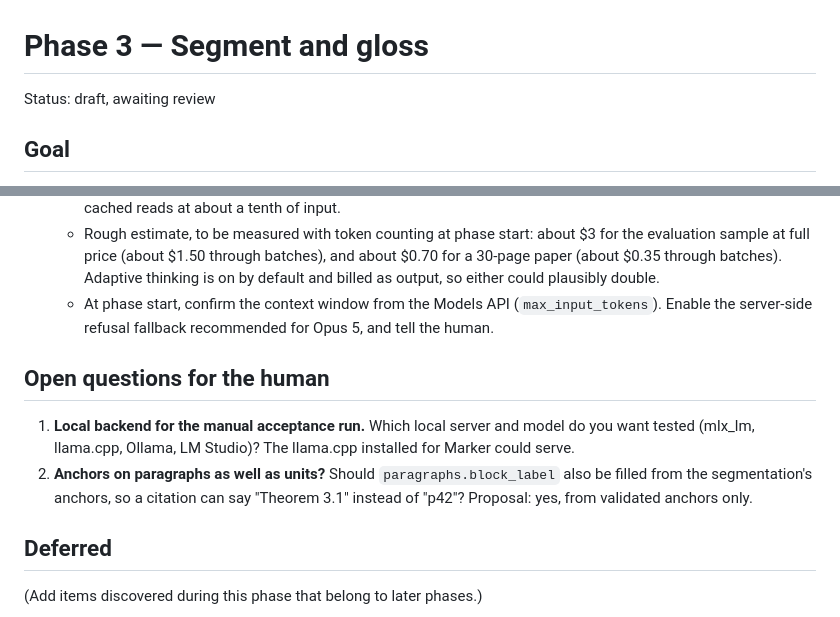
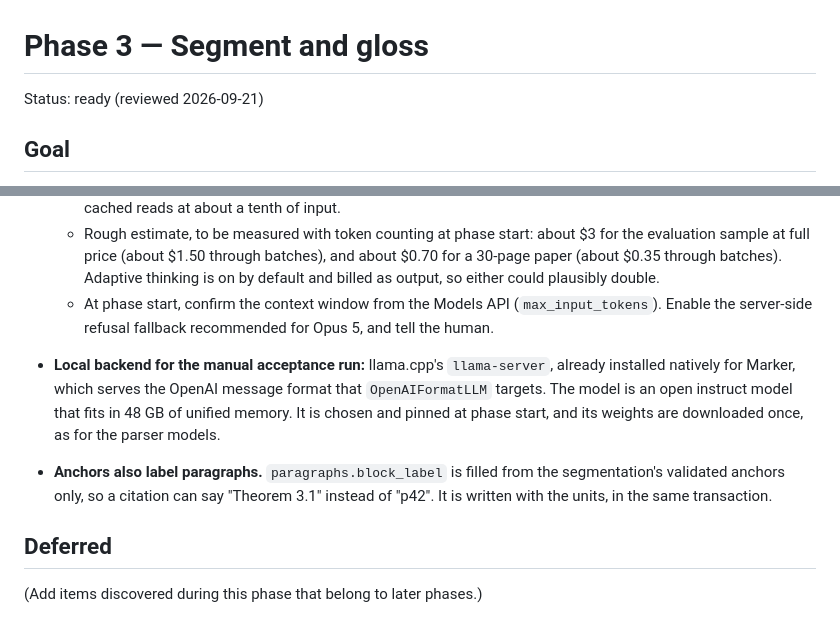
Before and after one commit to martyall/cryptoindex, a Markdown page: docs/phases/03-segment-gloss.md, 2 parts joined by grey strips. GitHub-like rendering.

Commit message:
Phase 3 spec: local backend and paragraph anchors decided
llama.cpp's llama-server with a pinned open instruct model that fits
48 GB, for the manual local-backend acceptance run; segmentation's
validated anchors also fill paragraphs.block_label. No open questions
remain.

Co-Authored-By: Claude Opus 5 (1M context) <noreply@anthropic.com>

```diff
--- a/docs/phases/03-segment-gloss.md
+++ b/docs/phases/03-segment-gloss.md
@@ -1,6 +1,6 @@
 # Phase 3 — Segment and gloss
 
-Status: draft, awaiting review
+Status: ready (reviewed 2026-09-21)
 
 ## Goal
 Group each revision's paragraphs into argument units, and give each unit a plain-English gloss, key terms, the questions it answers, and its formal-block anchor (D4, D5). These are for finding, never for citing (Invariant 3).
@@ -72,9 +72,8 @@ Group each revision's paragraphs into argument units, and give each unit a plain
   - Rough estimate, to be measured with token counting at phase start: about $3 for the evaluation sample at full price (about $1.50 through batches), and about $0.70 for a 30-page paper (about $0.35 through batches). Adaptive thinking is on by default and billed as output, so either could plausibly double.
   - At phase start, confirm the context window from the Models API (`max_input_tokens`). Enable the server-side refusal fallback recommended for Opus 5, and tell the human.
 
-## Open questions for the human
-1. **Local backend for the manual acceptance run.** Which local server and model do you want tested (mlx_lm, llama.cpp, Ollama, LM Studio)? The llama.cpp installed for Marker could serve.
-2. **Anchors on paragraphs as well as units?** Should `paragraphs.block_label` also be filled from the segmentation's anchors, so a citation can say "Theorem 3.1" instead of "p42"? Proposal: yes, from validated anchors only.
+- **Local backend for the manual acceptance run:** llama.cpp's `llama-server`, already installed natively for Marker, which serves the OpenAI message format that `OpenAIFormatLLM` targets. The model is an open instruct model that fits in 48 GB of unified memory. It is chosen and pinned at phase start, and its weights are downloaded once, as for the parser models.
+- **Anchors also label paragraphs.** `paragraphs.block_label` is filled from the segmentation's validated anchors only, so a citation can say "Theorem 3.1" instead of "p42". It is written with the units, in the same transaction.
 
 ## Deferred
 (Add items discovered during this phase that belong to later phases.)
```
